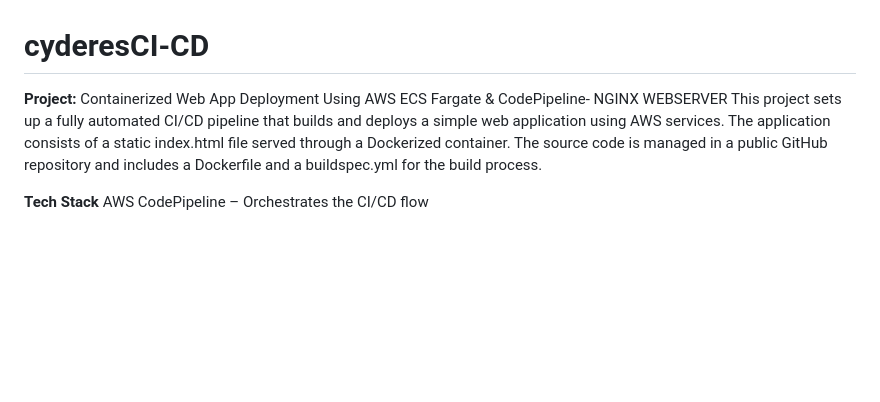
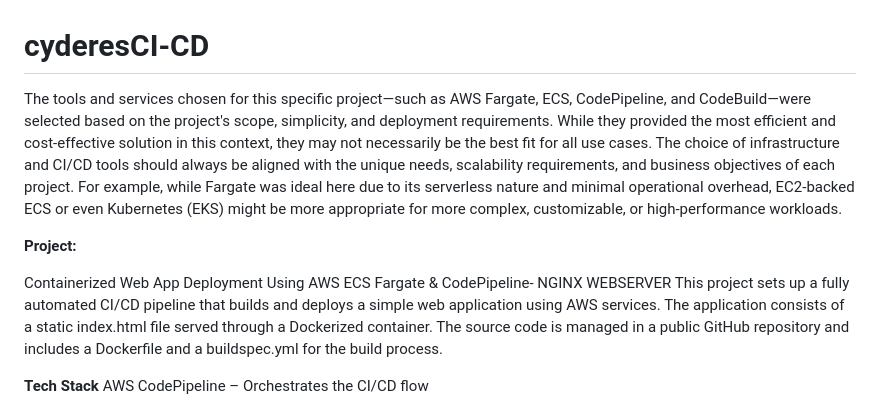
Before and after one commit to SHAIKWASEFAHMED/cyderesCI-CD, a Markdown page: README.md, the part around the change. Rendered like a GitHub page; blank space fills up the shorter version.

```diff
--- a/README.md
+++ b/README.md
@@ -1,5 +1,10 @@
 # cyderesCI-CD
-**Project:** Containerized Web App Deployment Using AWS ECS Fargate & CodePipeline- NGINX WEBSERVER
+The tools and services chosen for this specific project—such as AWS Fargate, ECS, CodePipeline, and CodeBuild—were selected based on the project's scope, simplicity, and deployment requirements. While they provided the most efficient and cost-effective solution in this context, they may not necessarily be the best fit for all use cases. The choice of infrastructure and CI/CD tools should always be aligned with the unique needs, scalability requirements, and business objectives of each project. For example, while Fargate was ideal here due to its serverless nature and minimal operational overhead, EC2-backed ECS or even Kubernetes (EKS) might be more appropriate for more complex, customizable, or high-performance workloads.
+
+
+**Project:**
+
+Containerized Web App Deployment Using AWS ECS Fargate & CodePipeline- NGINX WEBSERVER
 This project sets up a fully automated CI/CD pipeline that builds and deploys a simple web application using AWS services. The application consists of a static index.html file served through a Dockerized container. The source code is managed in a public GitHub repository and includes a Dockerfile and a buildspec.yml for the build process.
 
 **Tech Stack**
```
